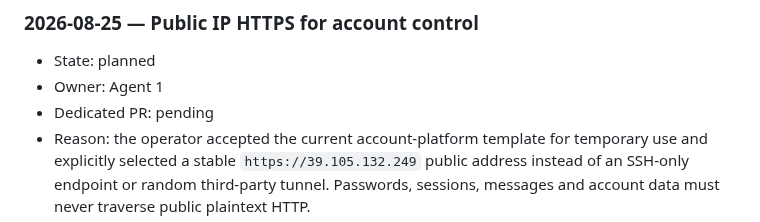
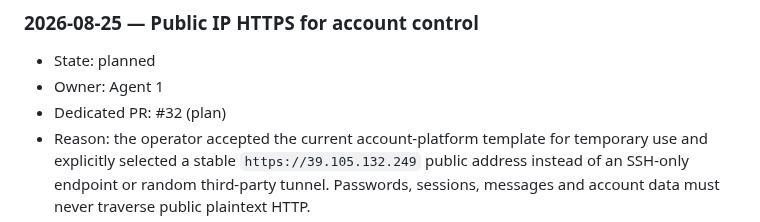
Before and after one commit to souldowndesu/WebServer, a Markdown page: ENVIRONMENT_CHANGES.md, the part around the change. GitHub-like rendering.

Commit message:
Link public IP HTTPS plan PR

```diff
--- a/ENVIRONMENT_CHANGES.md
+++ b/ENVIRONMENT_CHANGES.md
@@ -173,7 +173,7 @@ No server environment changes were made during the workflow-document initializat
 
 - State: planned
 - Owner: Agent 1
-- Dedicated PR: pending
+- Dedicated PR: #32 (plan)
 - Reason: the operator accepted the current account-platform template for temporary use and explicitly selected a stable `https://39.105.132.249` public address instead of an SSH-only endpoint or random third-party tunnel. Passwords, sessions, messages and account data must never traverse public plaintext HTTP.
 - Scope (exact paths/packages/services/settings): install Ubuntu 22.04 `nginx-light`, `nginx-common`, `libnginx-mod-http-echo`, and `libnginx-mod-http-geoip2` version `1.18.0-6ubuntu14.20` from locally verified `.deb` files; install signed Certbot Snap 5.7.0 revision 5781 as classic confinement and hold its automatic package refresh; create `/var/lib/letsencrypt`, `/etc/nginx/sites-available/account-control`, `/etc/nginx/sites-enabled/account-control`, and `/etc/letsencrypt/renewal-hooks/deploy/reload-nginx.sh`; obtain a Let’s Encrypt short-lived IPv4 certificate named `account-control-ip`; enable Nginx and the Snap-provided twice-daily `snap.certbot.renew.timer`; add only UFW 80/tcp and 443/tcp rules; update `/opt/account-control` from reviewed main commit `592e10fd75751a37d267358d1a6d1a2bb97e4286`; replace only `/etc/systemd/system/account-control.service` to add `--secure-cookie --trust-loopback-proxy`. Preserve `/var/lib/account-control`, all accounts/data, Mihomo, SSH, agent-2, port 8790's loopback bind, and every unrelated service/configuration. No Alibaba security-group change is authorized; if current public forwarding does not deliver 80/443, stop before certificate issuance and request operator coordination.
 - Source URL/version/SHA-256, if applicable:
```
